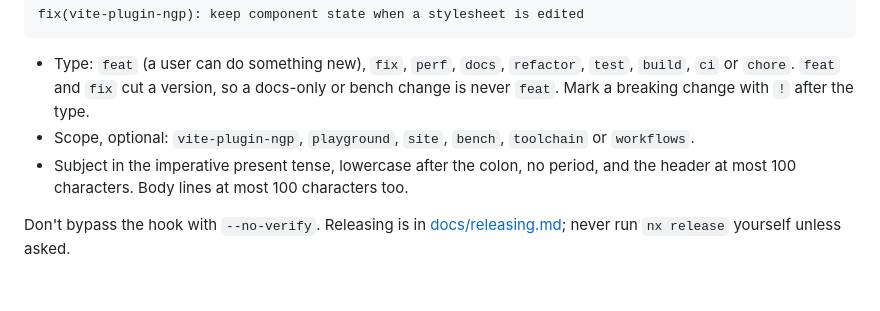
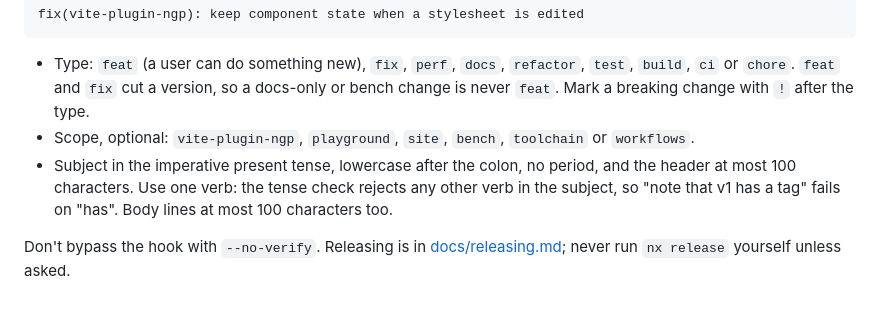
Before and after one commit to push-based/vite-angular, a Markdown page: CLAUDE.md, the part around the change. Rendered like a GitHub page.

Commit message:
docs: explain the one-verb rule for commit subjects

```diff
--- a/CLAUDE.md
+++ b/CLAUDE.md
@@ -60,6 +60,6 @@ fix(vite-plugin-ngp): keep component state when a stylesheet is edited
 
 - Type: `feat` (a user can do something new), `fix`, `perf`, `docs`, `refactor`, `test`, `build`, `ci` or `chore`. `feat` and `fix` cut a version, so a docs-only or bench change is never `feat`. Mark a breaking change with `!` after the type.
 - Scope, optional: `vite-plugin-ngp`, `playground`, `site`, `bench`, `toolchain` or `workflows`.
-- Subject in the imperative present tense, lowercase after the colon, no period, and the header at most 100 characters. Body lines at most 100 characters too.
+- Subject in the imperative present tense, lowercase after the colon, no period, and the header at most 100 characters. Use one verb: the tense check rejects any other verb in the subject, so "note that v1 has a tag" fails on "has". Body lines at most 100 characters too.
 
 Don't bypass the hook with `--no-verify`. Releasing is in [docs/releasing.md](docs/releasing.md); never run `nx release` yourself unless asked.
```
